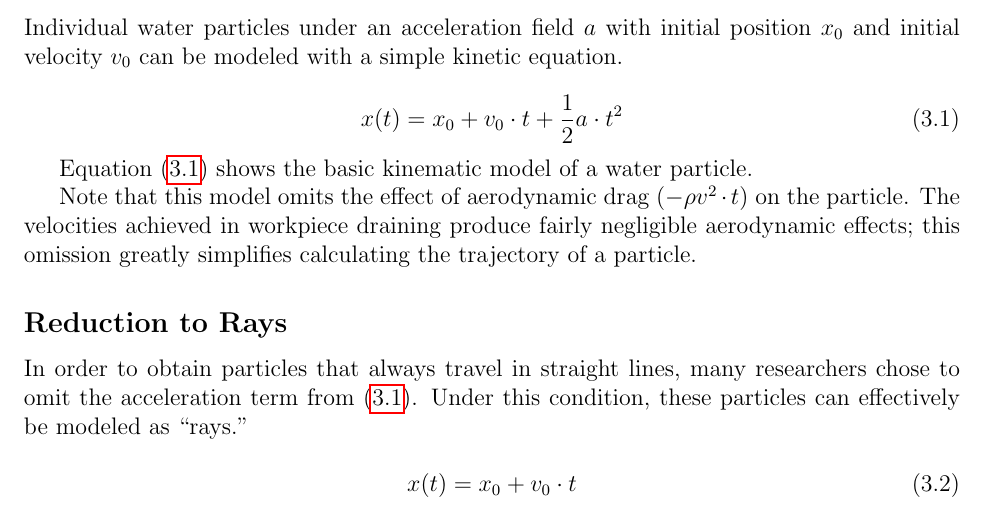
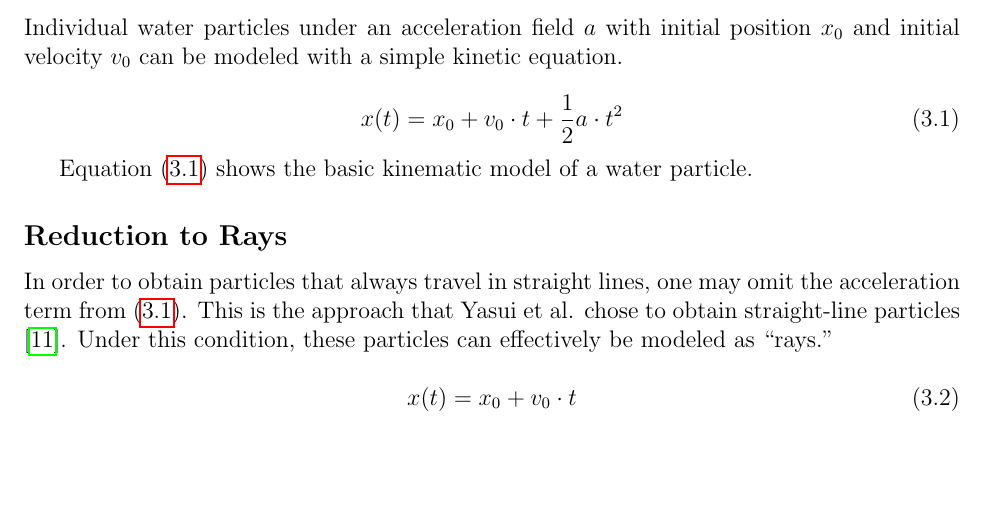
Before and after one commit to pcottle/MastersThesis, a LaTeX thesis (thesis.tex, which reads PhysicalSimulationChapter.tex): part of page 15 of 49, cut so that both start at the same text, the shorter picture padded with empty space. Compiled offline with pdfLaTeX.

Commit message:
waiting for pool to open

```diff
--- a/PhysicalSimulationChapter.tex
+++ b/PhysicalSimulationChapter.tex
@@ -19,11 +19,9 @@ Individual water particles under an acceleration field $a$ with initial position
 Equation \eqref{eq:basickinematic} shows the basic kinematic model of a water particle.
 
 
-Note that this model omits the effect of aerodynamic drag ($-\rho v^2 \cdot t$) on the particle. The velocities achieved in workpiece draining produce fairly negligible aerodynamic effects; this omission greatly simplifies calculating the trajectory of a particle.
-
 	\subsection{Reduction to Rays}
 
-In order to obtain particles that always travel in straight lines, many researchers chose to omit the acceleration term from \eqref{eq:basickinematic}. Under this condition, these particles can effectively be modeled as ``rays.''
+In order to obtain particles that always travel in straight lines, one may omit the acceleration term from \eqref{eq:basickinematic}. This is the approach that Yasui et al. chose to obtain straight-line particles \cite{Yasui2011}. Under this condition, these particles can effectively be modeled as ``rays.''
 
 \myequation{
 x(t) = x_0 + v_0 \cdot t
```
Also changed, not shown: figures/rayexample/figure.png, figures/raysphere/figure.png, PhysicalSimulationChapter.tex (2 more changed lines), 1 other file.
